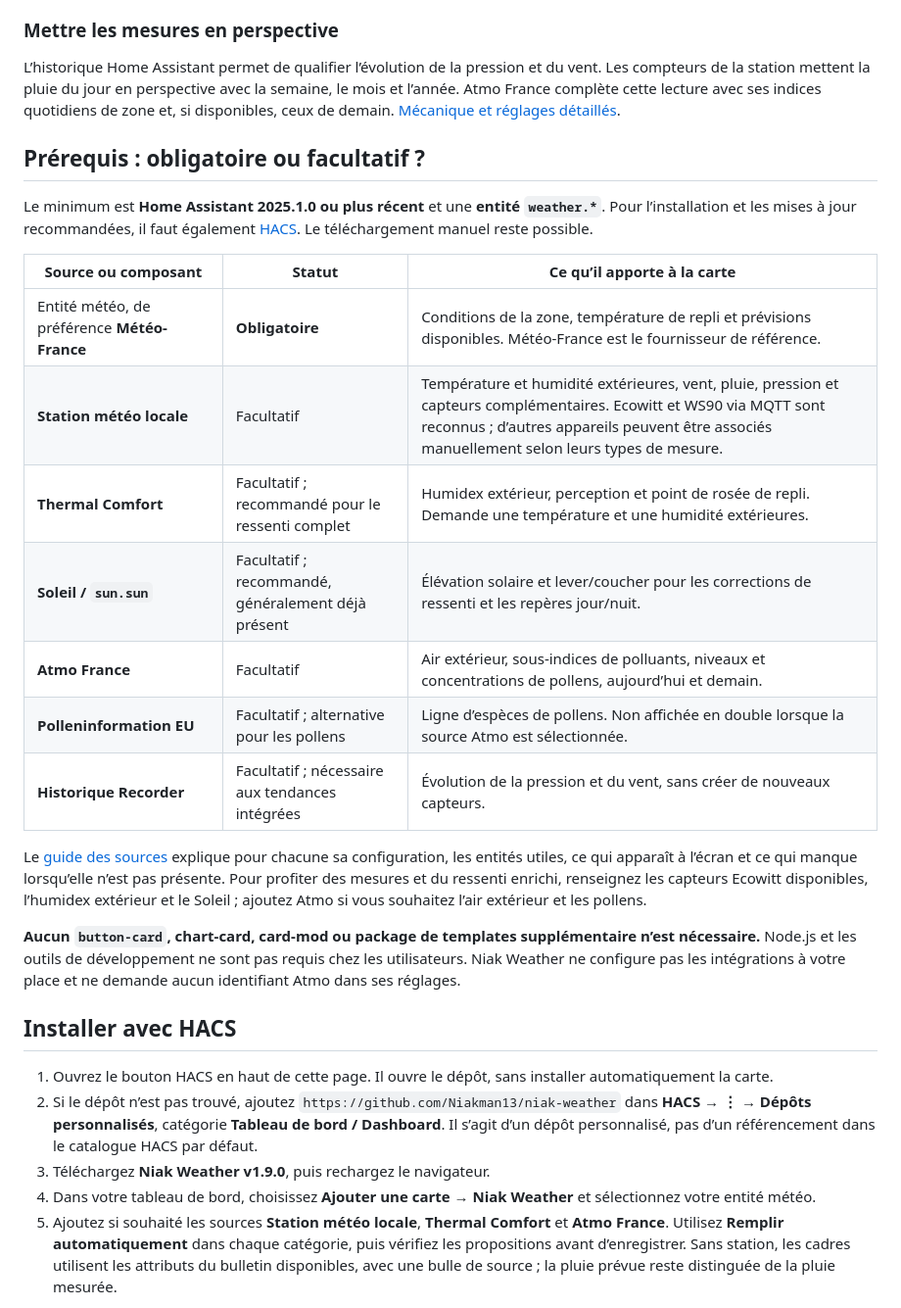
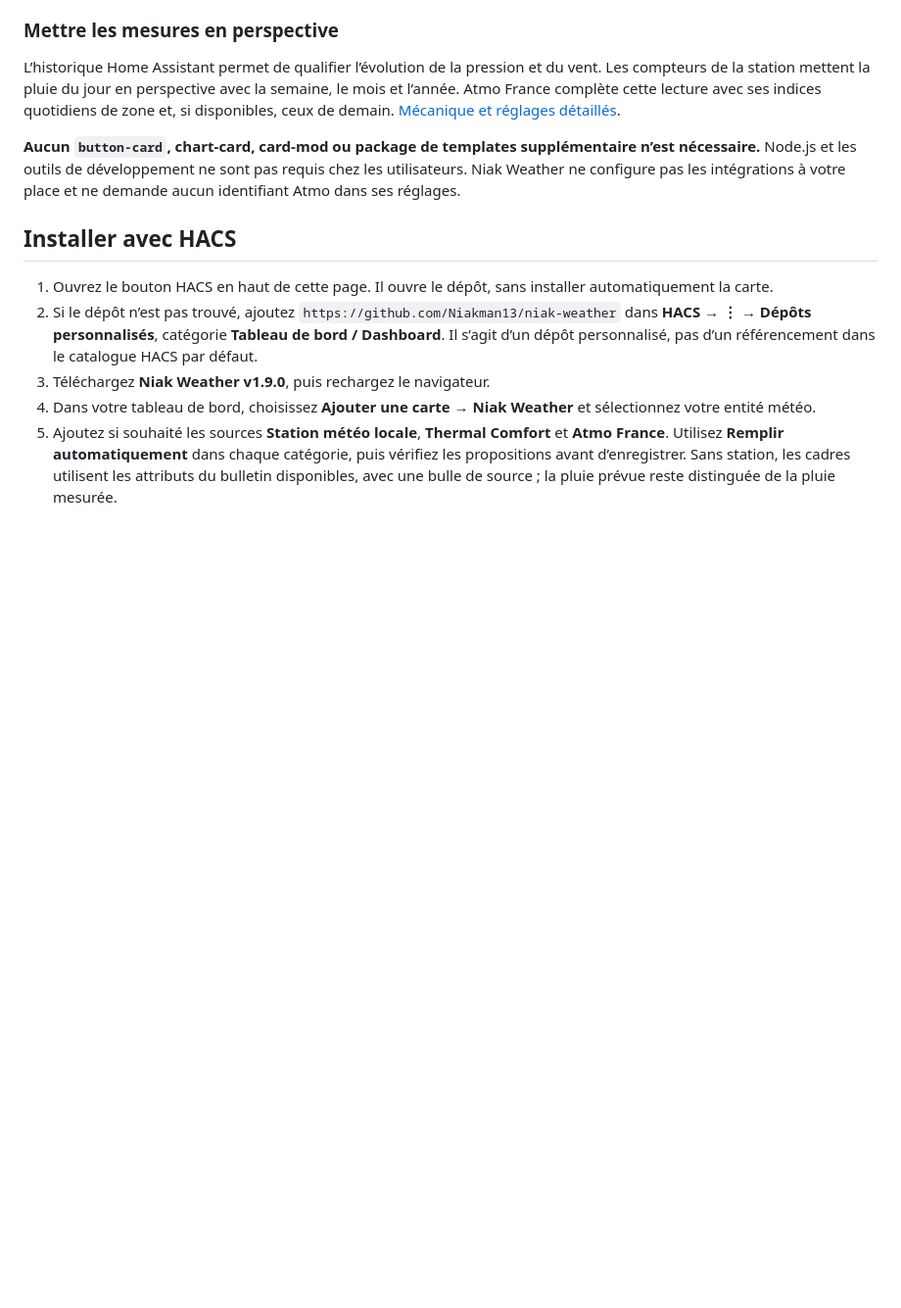
Before and after one commit to Niakman13/niak-weather, a Markdown page: README.md, the part around one of its changes. Shown at 98% size. GitHub-like rendering; blank space fills up the shorter version.

```diff
--- a/README.md
+++ b/README.md
@@ -74,22 +87,6 @@ La lecture horaire alimente aussi des phrases de synthèse : première pluie ann
 ### Mettre les mesures en perspective
 
 L’historique Home Assistant permet de qualifier l’évolution de la pression et du vent. Les compteurs de la station mettent la pluie du jour en perspective avec la semaine, le mois et l’année. Atmo France complète cette lecture avec ses indices quotidiens de zone et, si disponibles, ceux de demain. [Mécanique et réglages détaillés](docs/data-model.md).
-
-## Prérequis : obligatoire ou facultatif ?
-
-Le minimum est **Home Assistant 2025.1.0 ou plus récent** et une **entité `weather.*`**. Pour l’installation et les mises à jour recommandées, il faut également [HACS](https://www.hacs.xyz/). Le téléchargement manuel reste possible.
-
-| Source ou composant | Statut | Ce qu’il apporte à la carte |
-| --- | --- | --- |
-| Entité météo, de préférence **Météo-France** | **Obligatoire** | Conditions de la zone, température de repli et prévisions disponibles. Météo-France est le fournisseur de référence. |
-| **Station météo locale** | Facultatif | Température et humidité extérieures, vent, pluie, pression et capteurs complémentaires. Ecowitt et WS90 via MQTT sont reconnus ; d’autres appareils peuvent être associés manuellement selon leurs types de mesure. |
-| **Thermal Comfort** | Facultatif ; recommandé pour le ressenti complet | Humidex extérieur, perception et point de rosée de repli. Demande une température et une humidité extérieures. |
-| **Soleil / `sun.sun`** | Facultatif ; recommandé, généralement déjà présent | Élévation solaire et lever/coucher pour les corrections de ressenti et les repères jour/nuit. |
-| **Atmo France** | Facultatif | Air extérieur, sous-indices de polluants, niveaux et concentrations de pollens, aujourd’hui et demain. |
-| **Polleninformation EU** | Facultatif ; alternative pour les pollens | Ligne d’espèces de pollens. Non affichée en double lorsque la source Atmo est sélectionnée. |
-| **Historique Recorder** | Facultatif ; nécessaire aux tendances intégrées | Évolution de la pression et du vent, sans créer de nouveaux capteurs. |
-
-Le [guide des sources](docs/sources.md) explique pour chacune sa configuration, les entités utiles, ce qui apparaît à l’écran et ce qui manque lorsqu’elle n’est pas présente. Pour profiter des mesures et du ressenti enrichi, renseignez les capteurs Ecowitt disponibles, l’humidex extérieur et le Soleil ; ajoutez Atmo si vous souhaitez l’air extérieur et les pollens.
 
 **Aucun `button-card`, chart-card, card-mod ou package de templates supplémentaire n’est nécessaire.** Node.js et les outils de développement ne sont pas requis chez les utilisateurs. Niak Weather ne configure pas les intégrations à votre place et ne demande aucun identifiant Atmo dans ses réglages.
 
```
Also changed, not shown: other parts of README.md (+25 -12 lines).
